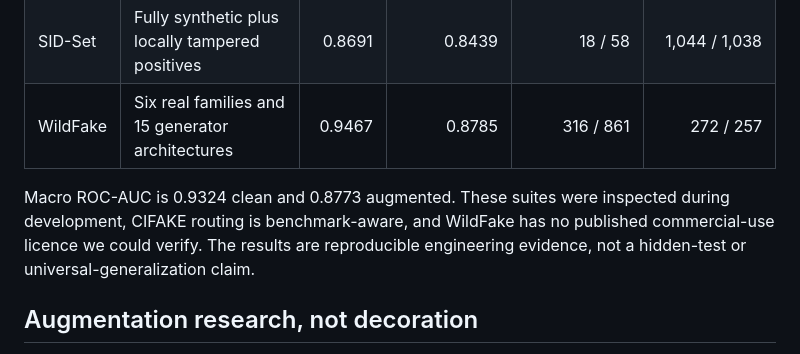
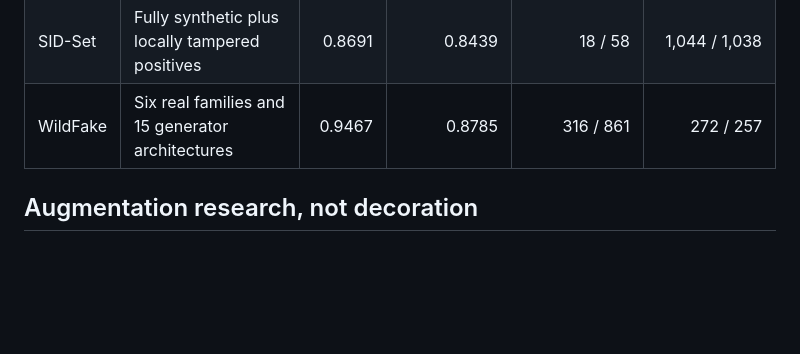
Before and after one commit to chocoHacks33/SynthFlag-TechJam-Evidence, a Markdown page: README.md, the part around the change. GitHub-like rendering; blank space fills up the shorter version.

```diff
--- a/README.md
+++ b/README.md
@@ -72,8 +72,6 @@ TEST1 sampled 5,000 images from each of three public suites, balanced 2,500 real
 | CIFAKE | Native 32×32 low-resolution real vs SD 1.4 | 0.9816 | 0.9095 | 288 / 499 | 113 / 388 |
 | SID-Set | Fully synthetic plus locally tampered positives | 0.8691 | 0.8439 | 18 / 58 | 1,044 / 1,038 |
 | WildFake | Six real families and 15 generator architectures | 0.9467 | 0.8785 | 316 / 861 | 272 / 257 |
-
-Macro ROC-AUC is 0.9324 clean and 0.8773 augmented. These suites were inspected during development, CIFAKE routing is benchmark-aware, and WildFake has no published commercial-use licence we could verify. The results are reproducible engineering evidence, not a hidden-test or universal-generalization claim.
 
 ## Augmentation research, not decoration
 
```
